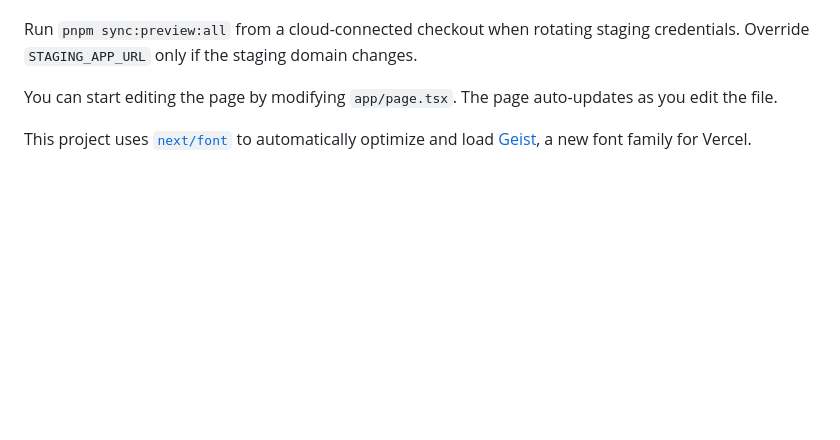
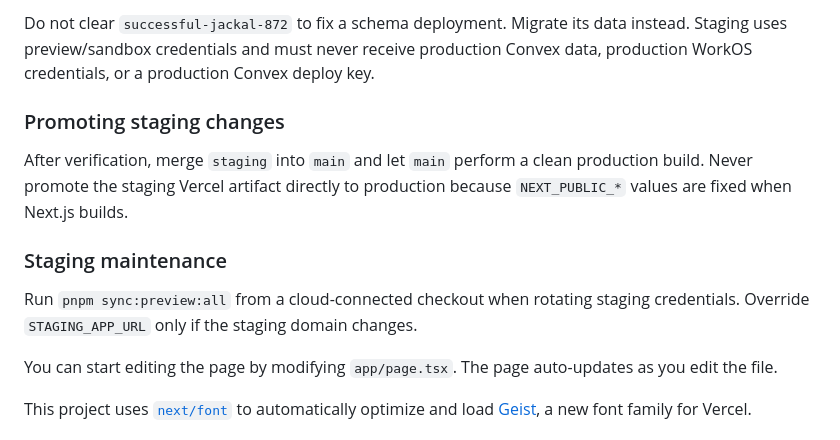
Before and after one commit to plutotom/workout-web, a Markdown page: README.md, the part around one of its changes. Drawn GitHub-style; blank space fills up the shorter version.

```diff
--- a/README.md
+++ b/README.md
@@ -40,3 +104,15 @@ build. Never promote a staging artifact directly to production because
+Do not clear `successful-jackal-872` to fix a schema deployment. Migrate its
+data instead. Staging uses preview/sandbox credentials and must never receive
+production Convex data, production WorkOS credentials, or a production Convex
+deploy key.
+
+### Promoting staging changes
+
+After verification, merge `staging` into `main` and let `main` perform a clean
+production build. Never promote the staging Vercel artifact directly to
+production because `NEXT_PUBLIC_*` values are fixed when Next.js builds.
+
+### Staging maintenance
 
 Run `pnpm sync:preview:all` from a cloud-connected checkout when rotating
 staging credentials. Override `STAGING_APP_URL` only if the staging domain
```
Also changed, not shown: other parts of README.md (+76 -12 lines).
